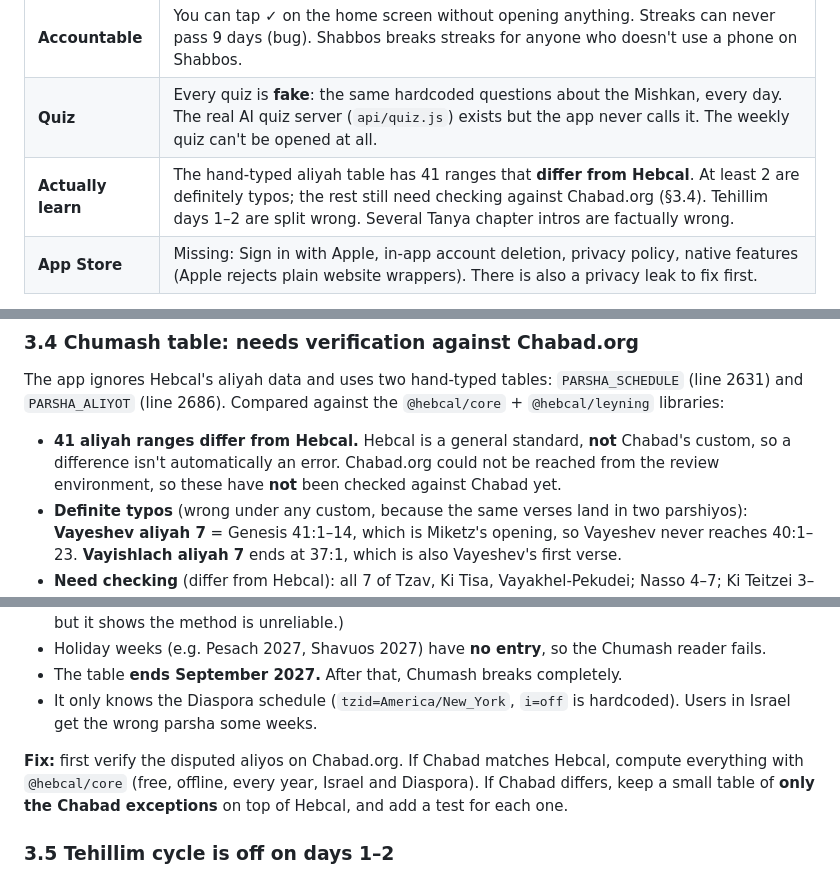
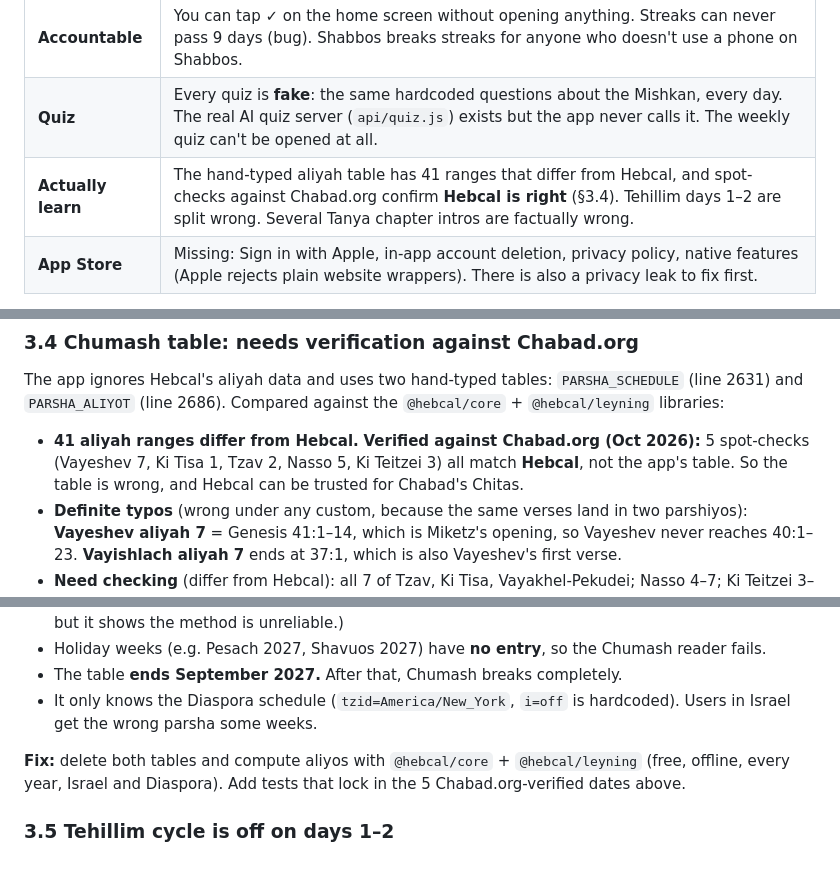
Before and after one commit to Mendym321/chitas, a Markdown page: AUDIT.md, 3 parts joined by grey strips. GitHub-like rendering.

Commit message:
Audit: aliyah findings verified against Chabad.org (Hebcal matches)
Co-Authored-By: Claude Opus 5.5 <noreply@anthropic.com>
Claude-Session: https://claude.ai/code/session_01LRUPatthgLGU828ZuACoyq

```diff
--- a/AUDIT.md
+++ b/AUDIT.md
@@ -14,7 +14,7 @@ The app looks polished and the **readers** (Chumash with Rashi, Rambam, Tanya, T
 |---|---|
 | **Accountable** | You can tap ✓ on the home screen without opening anything. Streaks can never pass 9 days (bug). Shabbos breaks streaks for anyone who doesn't use a phone on Shabbos. |
 | **Quiz** | Every quiz is **fake**: the same hardcoded questions about the Mishkan, every day. The real AI quiz server (`api/quiz.js`) exists but the app never calls it. The weekly quiz can't be opened at all. |
-| **Actually learn** | The hand-typed aliyah table has 41 ranges that **differ from Hebcal**. At least 2 are definitely typos; the rest still need checking against Chabad.org (§3.4). Tehillim days 1–2 are split wrong. Several Tanya chapter intros are factually wrong. |
+| **Actually learn** | The hand-typed aliyah table has 41 ranges that differ from Hebcal, and spot-checks against Chabad.org confirm **Hebcal is right** (§3.4). Tehillim days 1–2 are split wrong. Several Tanya chapter intros are factually wrong. |
 | **App Store** | Missing: Sign in with Apple, in-app account deletion, privacy policy, native features (Apple rejects plain website wrappers). There is also a privacy leak to fix first. |
 
 Over time, building with a chat AI added a lot of extra features (Likkutei Sichos translation mode, Sha'ar HaBitachon, Daf Yomi, Sotah, Likkutei Torah…). Meanwhile the core Chitas loop was left with placeholders. **Recommendation: freeze extra features, fix the core, and make quizzes real.**
@@ -60,7 +60,7 @@ fonts/, icons/         Assets
 
 ### 3.4 Chumash table: needs verification against Chabad.org
 The app ignores Hebcal's aliyah data and uses two hand-typed tables: `PARSHA_SCHEDULE` (line 2631) and `PARSHA_ALIYOT` (line 2686). Compared against the `@hebcal/core` + `@hebcal/leyning` libraries:
-- **41 aliyah ranges differ from Hebcal.** Hebcal is a general standard, **not** Chabad's custom, so a difference isn't automatically an error. Chabad.org could not be reached from the review environment, so these have **not** been checked against Chabad yet.
+- **41 aliyah ranges differ from Hebcal.** **Verified against Chabad.org (Oct 2026):** 5 spot-checks (Vayeshev 7, Ki Tisa 1, Tzav 2, Nasso 5, Ki Teitzei 3) all match **Hebcal**, not the app's table. So the table is wrong, and Hebcal can be trusted for Chabad's Chitas.
 - **Definite typos** (wrong under any custom, because the same verses land in two parshiyos): **Vayeshev aliyah 7** = Genesis 41:1–14, which is Miketz's opening, so Vayeshev never reaches 40:1–23. **Vayishlach aliyah 7** ends at 37:1, which is also Vayeshev's first verse.
 - **Need checking** (differ from Hebcal): all 7 of Tzav, Ki Tisa, Vayakhel-Pekudei; Nasso 4–7; Ki Teitzei 3–7; Terumah 2–3; Tazria 1–2; Behar-Bechukotai 3–4; Chukat-Balak 1–2; Nitzavim 7.
 - Git history shows the table was added on 2026-03-29 and changed once afterward (Tazria-Metzora, 2026-04-15). That fix agrees with Hebcal.
@@ -69,7 +69,7 @@ The app ignores Hebcal's aliyah data and uses two hand-typed tables: `PARSHA_SCH
 - The table **ends September 2027.** After that, Chumash breaks completely.
 - It only knows the Diaspora schedule (`tzid=America/New_York`, `i=off` is hardcoded). Users in Israel get the wrong parsha some weeks.
 
-**Fix:** first verify the disputed aliyos on Chabad.org. If Chabad matches Hebcal, compute everything with `@hebcal/core` (free, offline, every year, Israel and Diaspora). If Chabad differs, keep a small table of **only the Chabad exceptions** on top of Hebcal, and add a test for each one.
+**Fix:** delete both tables and compute aliyos with `@hebcal/core` + `@hebcal/leyning` (free, offline, every year, Israel and Diaspora). Add tests that lock in the 5 Chabad.org-verified dates above.
 
 ### 3.5 Tehillim cycle is off on days 1–2
 `TEH_CYCLE` (line 5618) has day 1 = Psalms 1–8 and day 2 = 9–17. The standard monthly division is **1–9** and **10–17**. It also doesn't handle a 29-day month: on the 29th, you also say day 30's chapters (145–150). The home screen gets Tehillim from Hebcal, but the reader uses this table, so the two can disagree.
```
